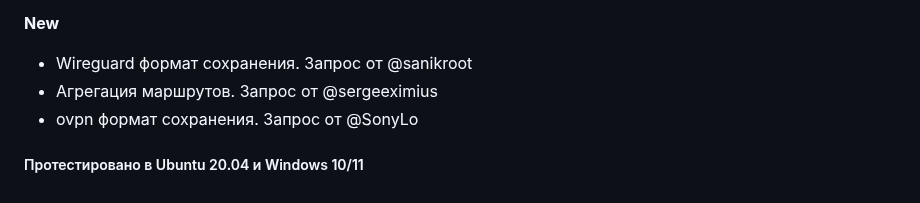
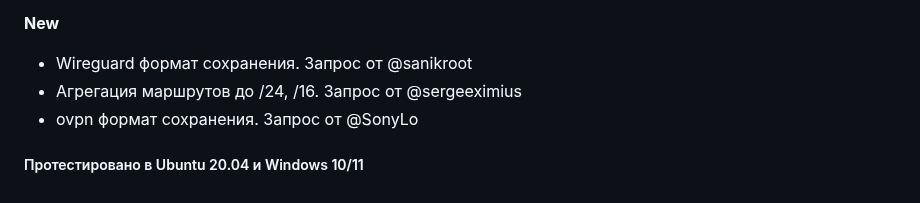
Before and after one commit to Ground-Zerro/DomainMapper, a Markdown page: README.md, the part around the change. Drawn GitHub-style.

```diff
--- a/README.md
+++ b/README.md
@@ -55,7 +55,7 @@ pip3 install -r requirements.txt
 
 **New**
 - Wireguard формат сохранения. Запрос от @sanikroot
-- Агрегация маршрутов. Запрос от @sergeeximius
+- Агрегация маршрутов до /24, /16. Запрос от @sergeeximius
 - ovpn формат сохранения. Запрос от @SonyLo
 
 
```
